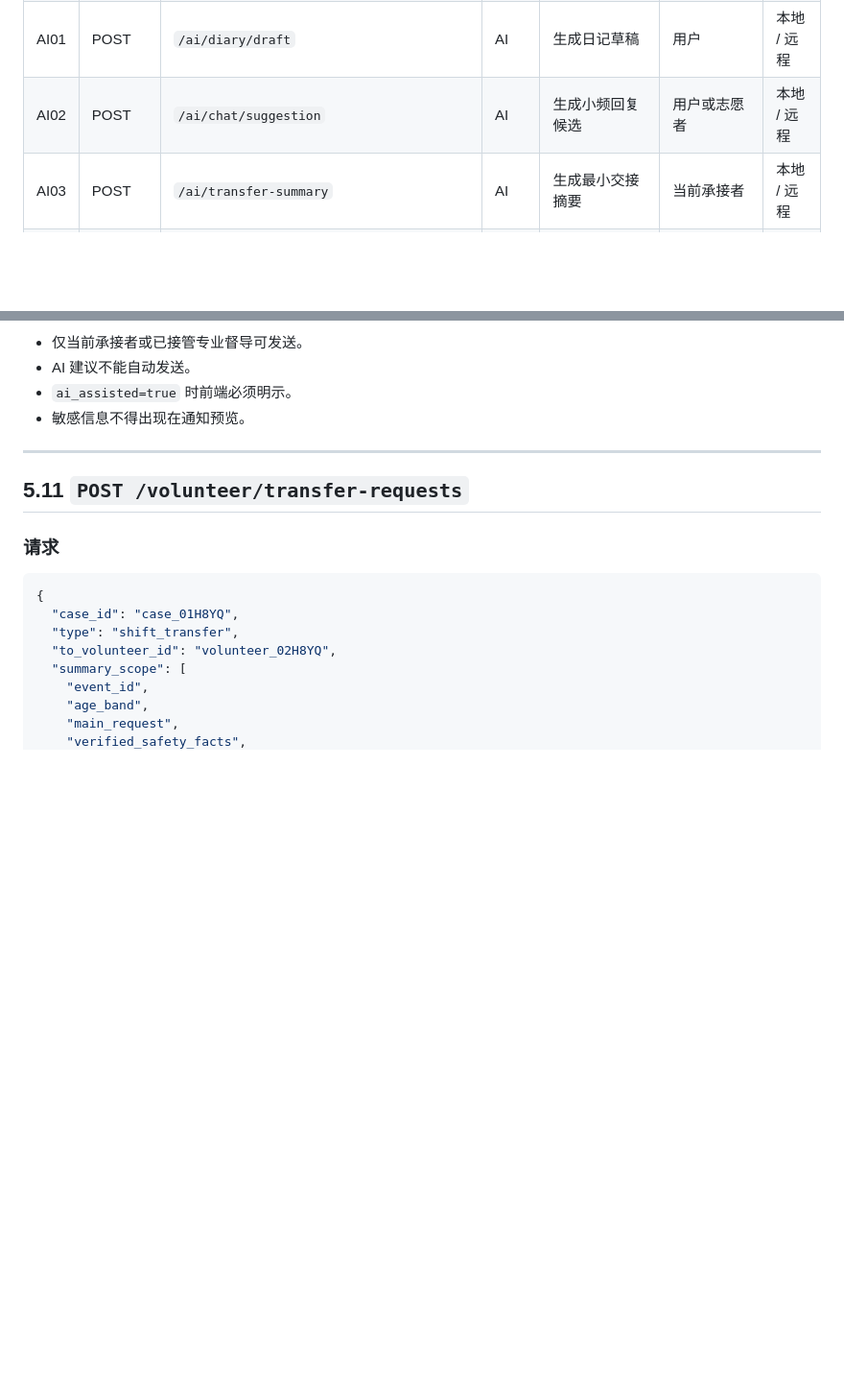
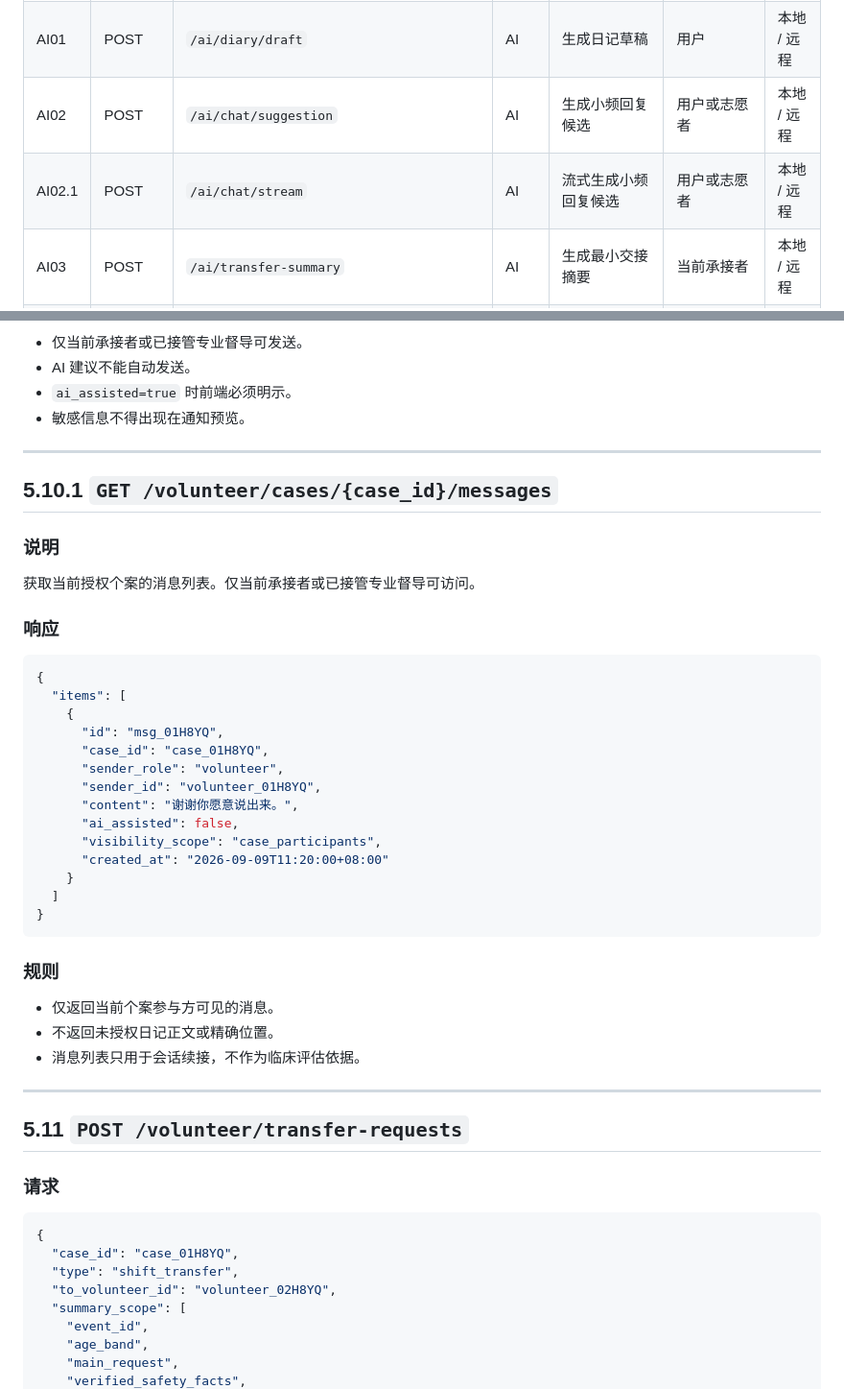
Before and after one commit to GleamNetwork/HoldU, a Markdown page: docs/engineering/API-contract-v1.3.md, 2 parts joined by grey strips. Shown at 96% size. Drawn GitHub-style; blank space fills up the shorter version.

````diff
--- a/docs/engineering/API-contract-v1.3.md
+++ b/docs/engineering/API-contract-v1.3.md
@@ -464,6 +467,7 @@ suspended
 | M12 | POST | `/manager/resources` | 管理端 | 新增或更新资源 | 资源管理员 | 本地 / 远程 |
 | AI01 | POST | `/ai/diary/draft` | AI | 生成日记草稿 | 用户 | 本地 / 远程 |
 | AI02 | POST | `/ai/chat/suggestion` | AI | 生成小频回复候选 | 用户或志愿者 | 本地 / 远程 |
+| AI02.1 | POST | `/ai/chat/stream` | AI | 流式生成小频回复候选 | 用户或志愿者 | 本地 / 远程 |
 | AI03 | POST | `/ai/transfer-summary` | AI | 生成最小交接摘要 | 当前承接者 | 本地 / 远程 |
 | AI04 | POST | `/ai/safety-check` | 服务端内部 | 检查建议是否越界 | 内部 | 本地 / 远程 |
 | AI05 | POST | `/ai/resource-recommendation` | AI | 检索资源候选 | 志愿者或专业督导 | 本地 / 远程 |
@@ -1108,6 +1112,39 @@ shoulder_hand
 
 ---
 
+## 5.10.1 `GET /volunteer/cases/{case_id}/messages`
+
+### 说明
+
+获取当前授权个案的消息列表。仅当前承接者或已接管专业督导可访问。
+
+### 响应
+
+```json
+{
+  "items": [
+    {
+      "id": "msg_01H8YQ",
+      "case_id": "case_01H8YQ",
+      "sender_role": "volunteer",
+      "sender_id": "volunteer_01H8YQ",
+      "content": "谢谢你愿意说出来。",
+      "ai_assisted": false,
+      "visibility_scope": "case_participants",
+      "created_at": "2026-09-09T11:20:00+08:00"
+    }
+  ]
+}
+```
+
+### 规则
+
+- 仅返回当前个案参与方可见的消息。
+- 不返回未授权日记正文或精确位置。
+- 消息列表只用于会话续接，不作为临床评估依据。
+
+---
+
 ## 5.11 `POST /volunteer/transfer-requests`
 
 ### 请求
````
Also changed, not shown: other parts of docs/engineering/API-contract-v1.3.md (+39 -0 lines).
